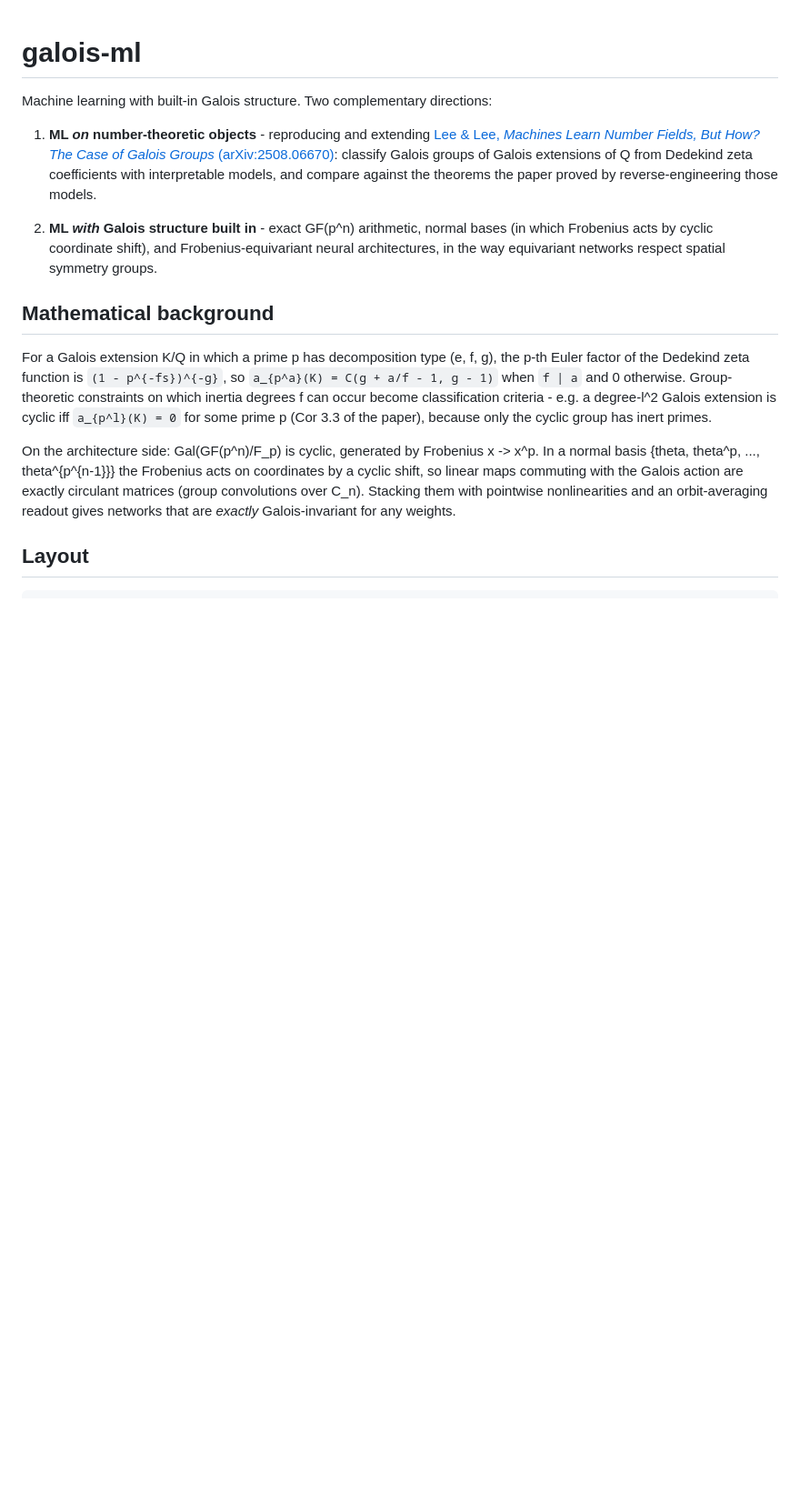
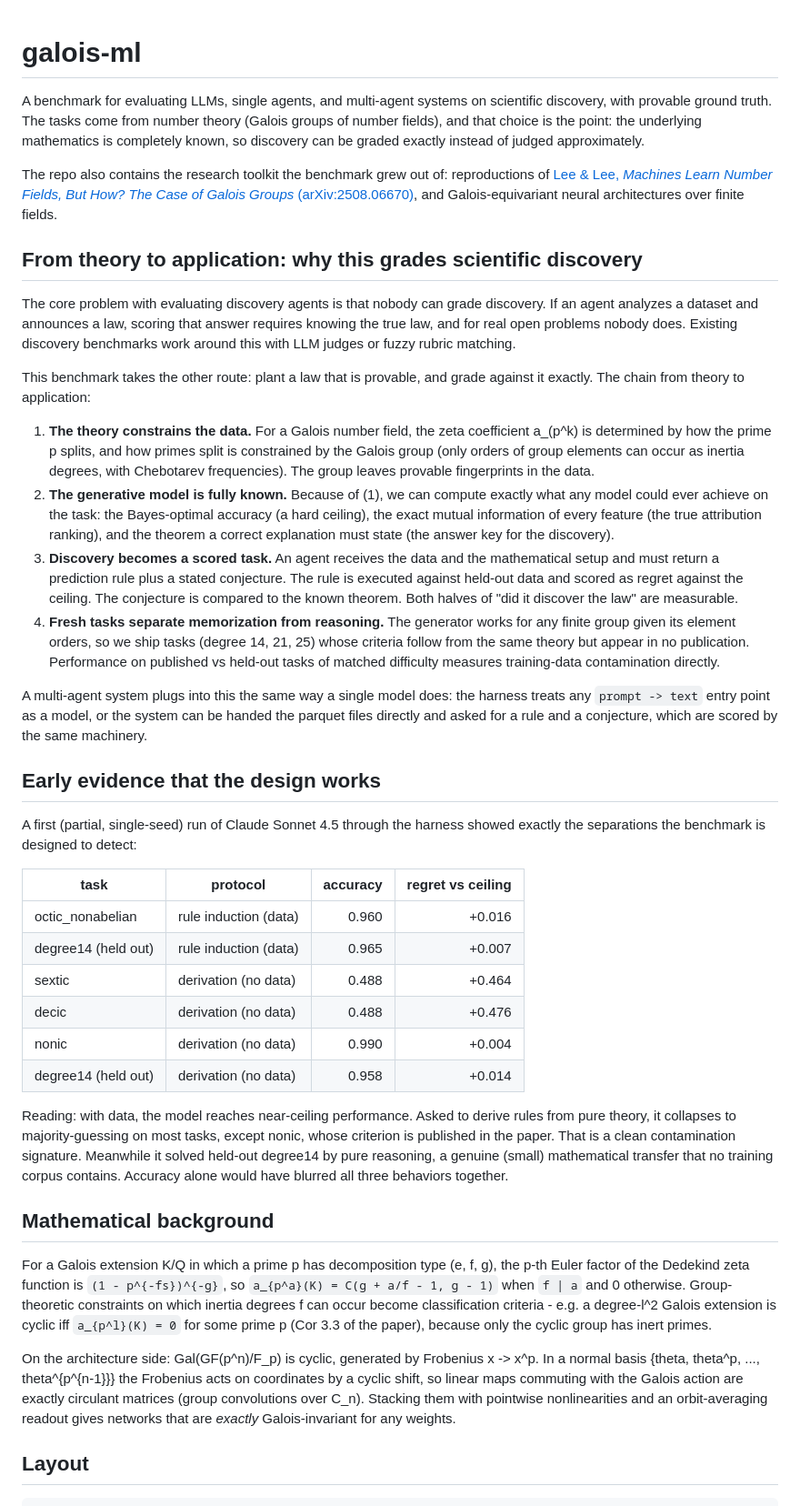
Before and after one commit to mmjerge/galois-ml, a Markdown page: README.md, the part around the change. Shown at 91% size. Rendered like a GitHub page; blank space fills up the shorter version.

Commit message:
README: lead with the discovery-evaluation application
Restructure application-first: explain the theory-to-application chain
(group theory constrains data -> known generative model -> exact ceiling,
feature MI, and reference theorem -> scored discovery), state explicitly
how multi-agent systems plug in, and add the first Sonnet 4.5 results
showing the memorization vs reasoning separation.

```diff
--- a/README.md
+++ b/README.md
@@ -1,18 +1,77 @@
 # galois-ml
 
-Machine learning with built-in Galois structure. Two complementary directions:
+A benchmark for evaluating LLMs, single agents, and multi-agent systems
+on scientific discovery, with provable ground truth. The tasks come from
+number theory (Galois groups of number fields), and that choice is the
+point: the underlying mathematics is completely known, so discovery can
+be graded exactly instead of judged approximately.
 
-1. **ML *on* number-theoretic objects** - reproducing and extending
-   [Lee & Lee, *Machines Learn Number Fields, But How? The Case of Galois
-   Groups* (arXiv:2508.06670)](https://arxiv.org/abs/2508.06670): classify
-   Galois groups of Galois extensions of Q from Dedekind zeta coefficients
-   with interpretable models, and compare against the theorems the paper
-   proved by reverse-engineering those models.
+The repo also contains the research toolkit the benchmark grew out of:
+reproductions of [Lee & Lee, *Machines Learn Number Fields, But How? The
+Case of Galois Groups* (arXiv:2508.06670)](https://arxiv.org/abs/2508.06670),
+and Galois-equivariant neural architectures over finite fields.
 
-2. **ML *with* Galois structure built in** - exact GF(p^n) arithmetic,
-   normal bases (in which Frobenius acts by cyclic coordinate shift), and
-   Frobenius-equivariant neural architectures, in the way equivariant
-   networks respect spatial symmetry groups.
+## From theory to application: why this grades scientific discovery
+
+The core problem with evaluating discovery agents is that nobody can
+grade discovery. If an agent analyzes a dataset and announces a law,
+scoring that answer requires knowing the true law, and for real open
+problems nobody does. Existing discovery benchmarks work around this
+with LLM judges or fuzzy rubric matching.
+
+This benchmark takes the other route: plant a law that is provable, and
+grade against it exactly. The chain from theory to application:
+
+1. **The theory constrains the data.** For a Galois number field, the
+   zeta coefficient a_(p^k) is determined by how the prime p splits,
+   and how primes split is constrained by the Galois group (only orders
+   of group elements can occur as inertia degrees, with Chebotarev
+   frequencies). The group leaves provable fingerprints in the data.
+2. **The generative model is fully known.** Because of (1), we can
+   compute exactly what any model could ever achieve on the task: the
+   Bayes-optimal accuracy (a hard ceiling), the exact mutual information
+   of every feature (the true attribution ranking), and the theorem a
+   correct explanation must state (the answer key for the discovery).
+3. **Discovery becomes a scored task.** An agent receives the data and
+   the mathematical setup and must return a prediction rule plus a
+   stated conjecture. The rule is executed against held-out data and
+   scored as regret against the ceiling. The conjecture is compared to
+   the known theorem. Both halves of "did it discover the law" are
+   measurable.
+4. **Fresh tasks separate memorization from reasoning.** The generator
+   works for any finite group given its element orders, so we ship
+   tasks (degree 14, 21, 25) whose criteria follow from the same theory
+   but appear in no publication. Performance on published vs held-out
+   tasks of matched difficulty measures training-data contamination
+   directly.
+
+A multi-agent system plugs into this the same way a single model does:
+the harness treats any `prompt -> text` entry point as a model, or the
+system can be handed the parquet files directly and asked for a rule
+and a conjecture, which are scored by the same machinery.
+
+## Early evidence that the design works
+
+A first (partial, single-seed) run of Claude Sonnet 4.5 through the
+harness showed exactly the separations the benchmark is designed to
+detect:
+
+| task | protocol | accuracy | regret vs ceiling |
+|------|----------|---------:|------------------:|
+| octic_nonabelian | rule induction (data) | 0.960 | +0.016 |
+| degree14 (held out) | rule induction (data) | 0.965 | +0.007 |
+| sextic | derivation (no data) | 0.488 | +0.464 |
+| decic | derivation (no data) | 0.488 | +0.476 |
+| nonic | derivation (no data) | 0.990 | +0.004 |
+| degree14 (held out) | derivation (no data) | 0.958 | +0.014 |
+
+Reading: with data, the model reaches near-ceiling performance. Asked
+to derive rules from pure theory, it collapses to majority-guessing on
+most tasks, except nonic, whose criterion is published in the paper.
+That is a clean contamination signature. Meanwhile it solved held-out
+degree14 by pure reasoning, a genuine (small) mathematical transfer
+that no training corpus contains. Accuracy alone would have blurred all
+three behaviors together.
 
 ## Mathematical background
 
```
